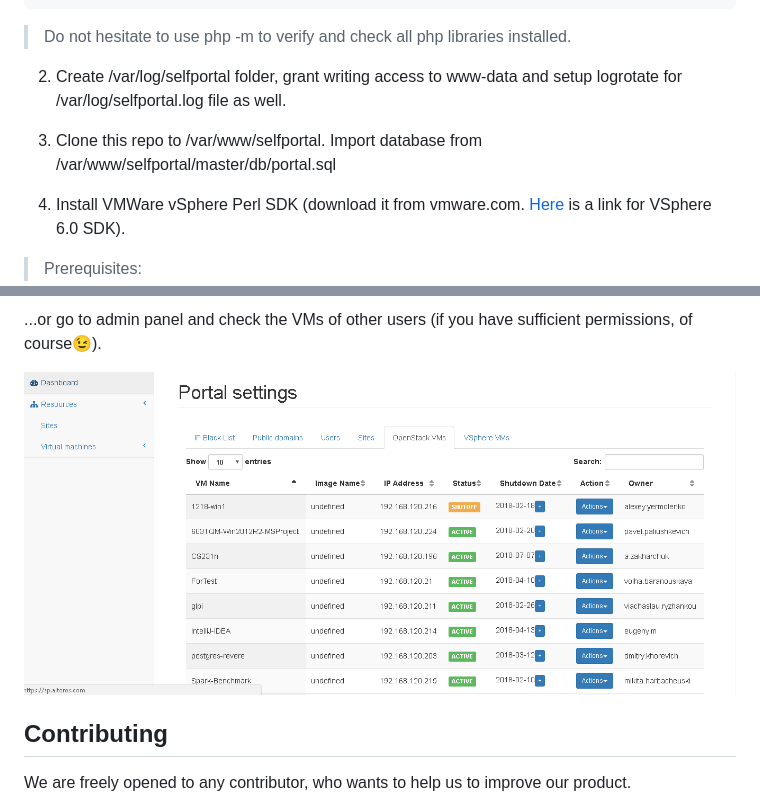
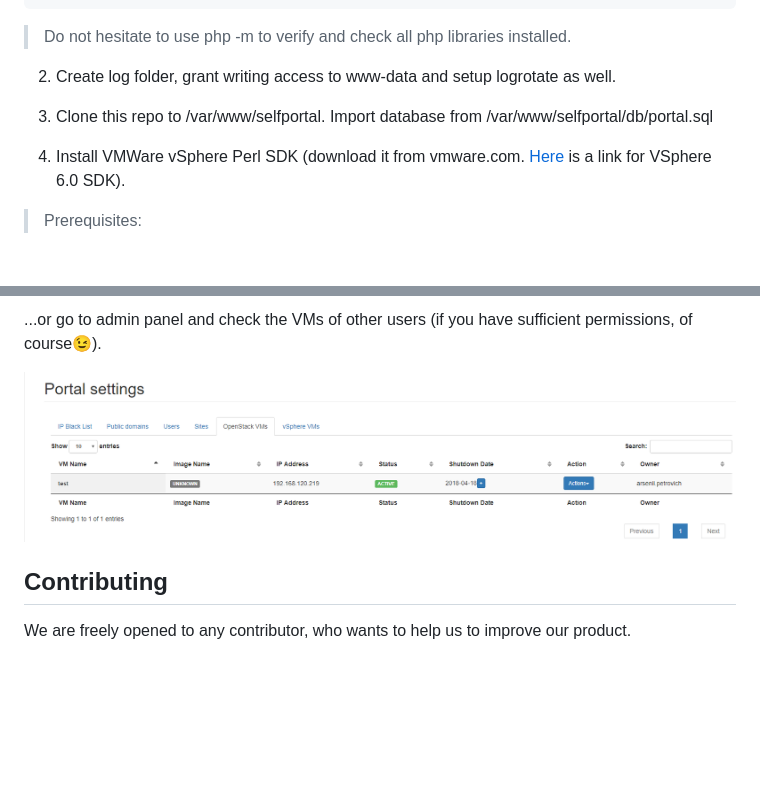
Before and after one commit to merguriev/SelfPortal, a Markdown page: README.md, 2 parts joined by grey strips. GitHub-like rendering; pictures changed too: img/admin_panel_window.PNG; blank space fills up the shorter version.

````diff
--- a/README.md
+++ b/README.md
@@ -34,9 +34,9 @@ cpan install Socket6
 ```
 > Do not hesitate to use php -m to verify and check all php libraries installed.
 
-2. Create /var/log/selfportal folder, grant writing access to www-data and setup logrotate for /var/log/selfportal.log file as well.
+2. Create log folder, grant writing access to www-data and setup logrotate as well.
 
-3. Clone this repo to /var/www/selfportal. Import database from /var/www/selfportal/master/db/portal.sql
+3. Clone this repo to /var/www/selfportal. Import database from /var/www/selfportal/db/portal.sql
 
 4. Install VMWare vSphere Perl SDK (download it from vmware.com. [Here](https://code.vmware.com/web/sdk/60/vsphere-perl) is a link for VSphere 6.0 SDK).
 
````
Also changed, not shown: 6 other files.
